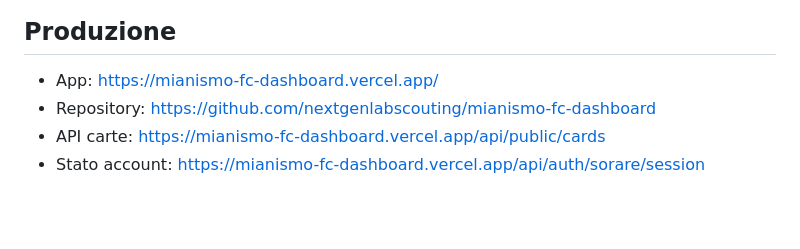
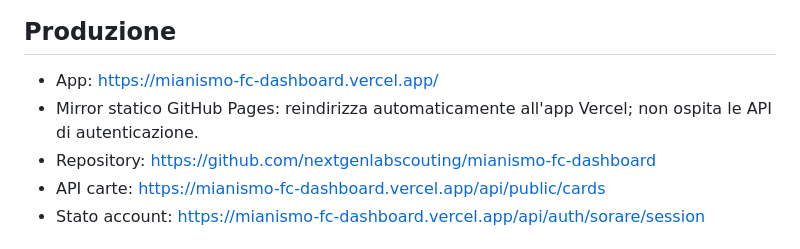
Before and after one commit to nextgenlabscouting/mianismo-fc-dashboard, a Markdown page: README.md, the part around the change. Rendered like a GitHub page; blank space fills up the shorter version.

Commit message:
Document canonical Vercel hosting for authentication

```diff
--- a/README.md
+++ b/README.md
@@ -5,6 +5,7 @@ NEXUS è una dashboard indipendente per leggere e organizzare una collezione Sor
 ## Produzione
 
 - App: https://mianismo-fc-dashboard.vercel.app/
+- Mirror statico GitHub Pages: reindirizza automaticamente all'app Vercel; non ospita le API di autenticazione.
 - Repository: https://github.com/nextgenlabscouting/mianismo-fc-dashboard
 - API carte: https://mianismo-fc-dashboard.vercel.app/api/public/cards
 - Stato account: https://mianismo-fc-dashboard.vercel.app/api/auth/sorare/session
```
